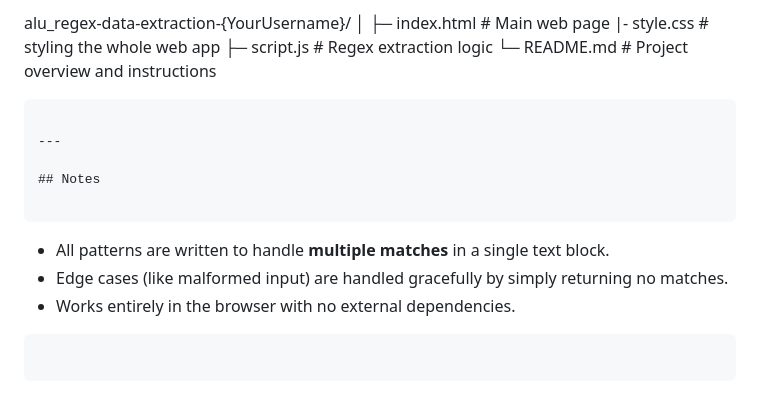
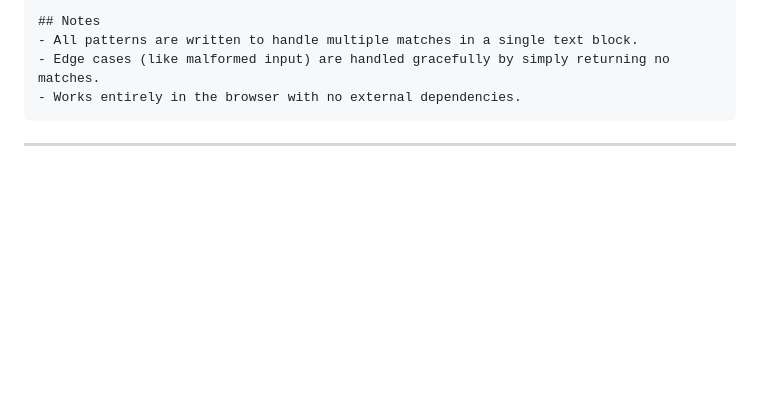
Before and after one commit to julesineza/alu_regex-data-extraction-julesineza, a Markdown page: README.md, the part around one of its changes. GitHub-like rendering; blank space fills up the shorter version.

````diff
--- a/README.md
+++ b/README.md
@@ -79,25 +70,10 @@ When you click **Extract Data**, the results are displayed inside a scrollable r
 
 ```
 
-alu_regex-data-extraction-{YourUsername}/
-│
-├─ index.html # Main web page
-|- style.css # styling the whole web app
-├─ script.js # Regex extraction logic
-└─ README.md # Project overview and instructions
-
+## Notes
+- All patterns are written to handle multiple matches in a single text block.
+- Edge cases (like malformed input) are handled gracefully by simply returning no matches.
+- Works entirely in the browser with no external dependencies.
 ```
 
 ---
-
-## Notes
-
-```
-
-- All patterns are written to handle **multiple matches** in a single text block.
-- Edge cases (like malformed input) are handled gracefully by simply returning no matches.
-- Works entirely in the browser with no external dependencies.
-
-```
-
-```
````
Also changed, not shown: other parts of README.md (+27 -36 lines).
